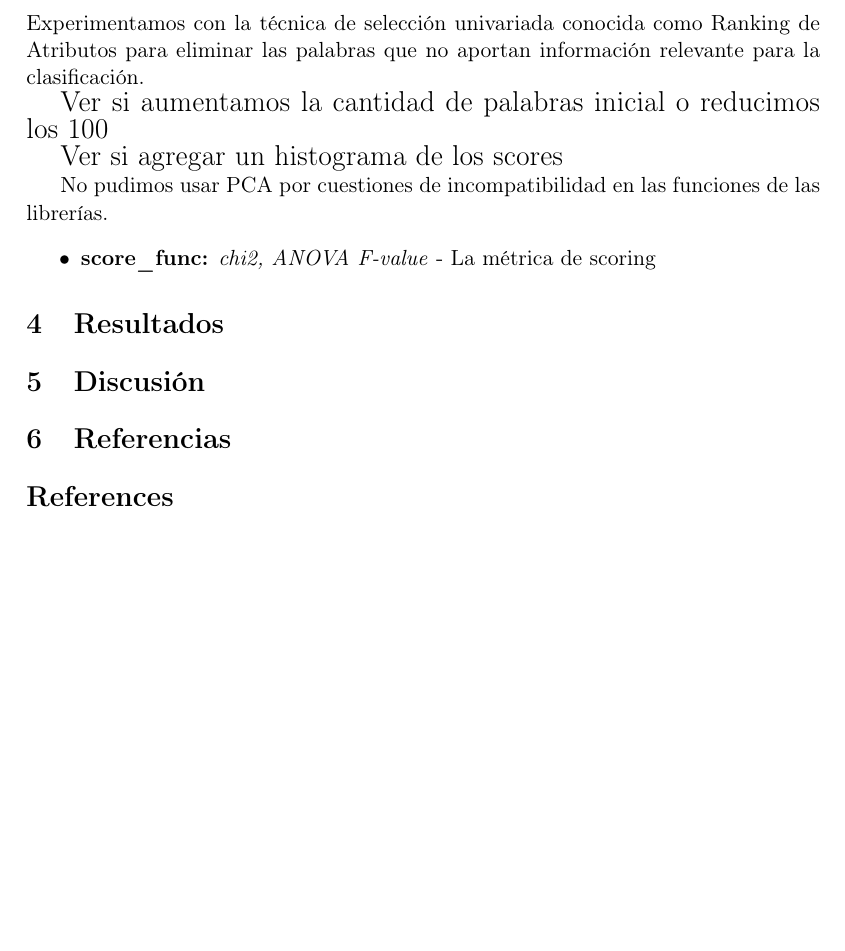
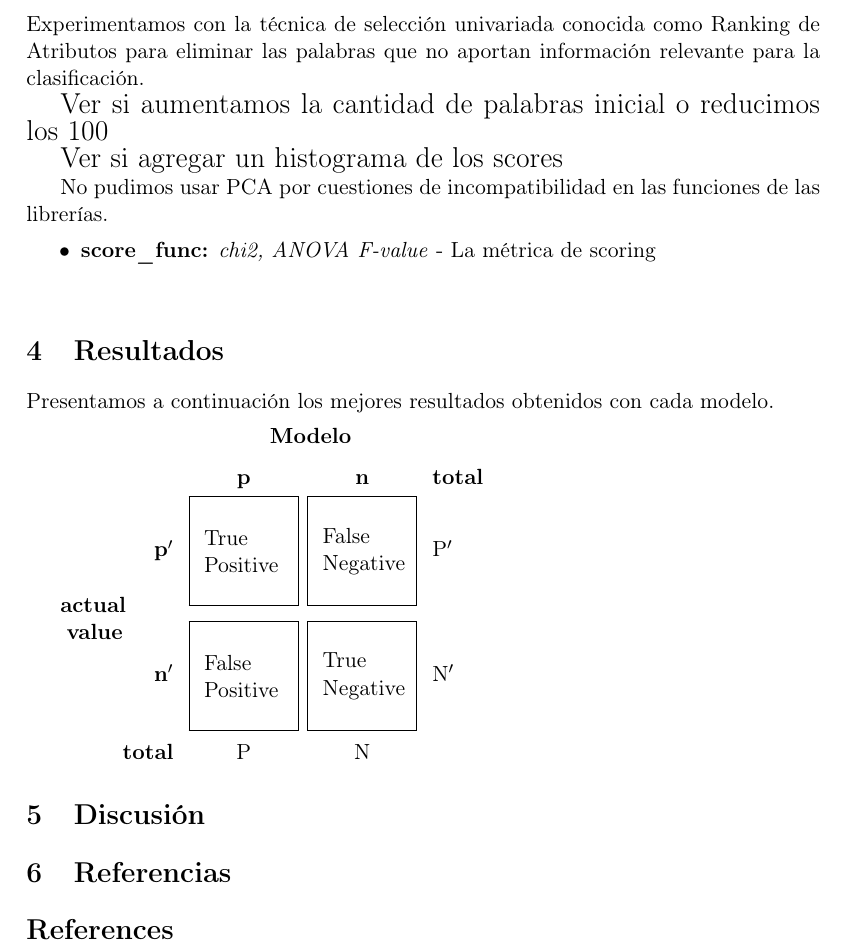
Before and after one commit to mcaravario/aa-tps, a LaTeX document (tp1/informe/informe.tex, which reads tp1/informe/resultados.tex): part of page 5 of 5, cut so that both start at the same text, the shorter picture padded with empty space. Compiled offline with pdfLaTeX.

Commit message:
Informe: agrega template de matriz de confusión

```diff
--- a/tp1/informe/informe.tex
+++ b/tp1/informe/informe.tex
@@ -1,4 +1,7 @@
 \documentclass[a4paper,11pt]{article}
+
+\usepackage{array}
+\usepackage{multirow}
 
 
 % Simbolos matemáticos
--- a/tp1/informe/resultados.tex
+++ b/tp1/informe/resultados.tex
@@ -1 +1,25 @@
+\newcommand\MyBox[2]{
+  \fbox{\lower0.75cm
+    \vbox to 1.7cm{\vfil
+      \hbox to 1.7cm{\hfil\parbox{1.4cm}{#1\\#2}\hfil}
+      \vfil}%
+  }%
+}
+
+\noindent
+\renewcommand\arraystretch{1.5}
+\setlength\tabcolsep{0pt}
+
 \section{Resultados}
+
+Presentamos a continuación los mejores resultados obtenidos con cada modelo.
+
+
+\begin{tabular}{c >{\bfseries}r @{\hspace{0.7em}}c @{\hspace{0.4em}}c @{\hspace{0.7em}}l}
+  \multirow{10}{*}{\parbox{1.1cm}{\bfseries\raggedleft actual\\ value}} &
+    & \multicolumn{2}{c}{\bfseries Modelo} & \\
+  & & \bfseries p & \bfseries n & \bfseries total \\
+  & p$'$ & \MyBox{True}{Positive} & \MyBox{False}{Negative} & P$'$ \\[2.4em]
+  & n$'$ & \MyBox{False}{Positive} & \MyBox{True}{Negative} & N$'$ \\
+  & total & P & N &
+\end{tabular}
```
